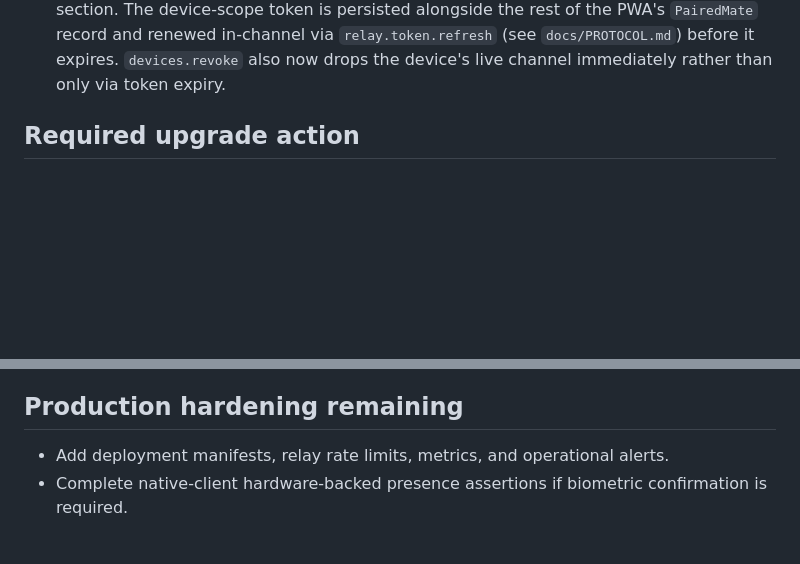
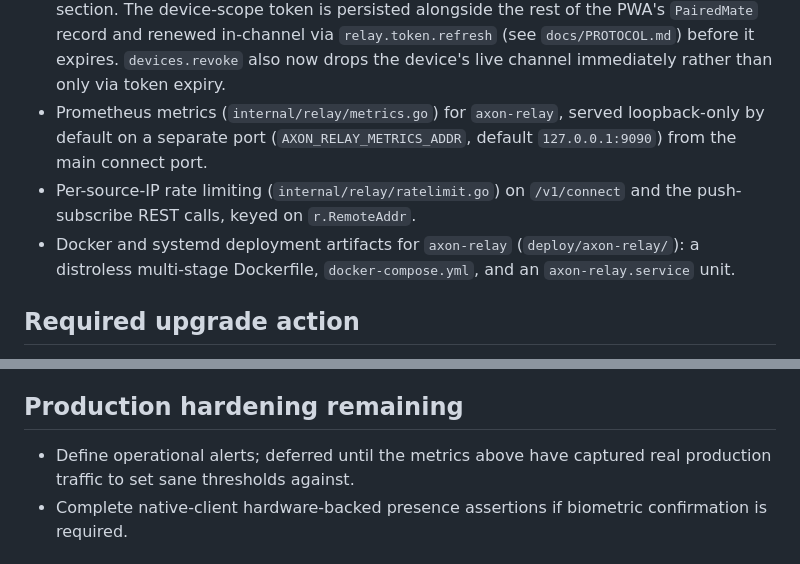
Before and after one commit to SteerMesh/axon, a Markdown page: docs/IMPLEMENTATION_STATUS.md, 2 parts joined by grey strips. GitHub-like rendering; blank space fills up the shorter version.

Commit message:
docs: update implementation status for shipped hardening work (#10)
Deployment manifests, relay rate limiting, and metrics (PRs #7/#8/#9)
had already shipped and merged, but the "Production hardening
remaining" section still listed them as outstanding. Verified each
file exists on origin/bootstrap (internal/relay/metrics.go,
internal/relay/ratelimit.go, deploy/axon-relay/) before moving them
into the "Implemented" section.

Narrowed "remaining" to the one item that's genuinely still open:
operational alerting, deferred until the metrics above have captured
real production traffic to set sane thresholds against.


Claude-Session: https://claude.ai/code/session_01RdAq6Ydqkij4tEgXTGYuHd

Co-authored-by: Claude Sonnet 5 <noreply@anthropic.com>

```diff
--- a/docs/IMPLEMENTATION_STATUS.md
+++ b/docs/IMPLEMENTATION_STATUS.md
@@ -48,6 +48,14 @@ protocol validation, but it is not yet a production release.
   (see `docs/PROTOCOL.md`) before it expires. `devices.revoke` also now
   drops the device's live channel immediately rather than only via token
   expiry.
+- Prometheus metrics (`internal/relay/metrics.go`) for `axon-relay`, served
+  loopback-only by default on a separate port (`AXON_RELAY_METRICS_ADDR`,
+  default `127.0.0.1:9090`) from the main connect port.
+- Per-source-IP rate limiting (`internal/relay/ratelimit.go`) on
+  `/v1/connect` and the push-subscribe REST calls, keyed on `r.RemoteAddr`.
+- Docker and systemd deployment artifacts for `axon-relay`
+  (`deploy/axon-relay/`): a distroless multi-stage Dockerfile,
+  `docker-compose.yml`, and an `axon-relay.service` unit.
 
 ## Required upgrade action
 
@@ -73,7 +81,8 @@ deployments.
 
 ## Production hardening remaining
 
-- Add deployment manifests, relay rate limits, metrics, and operational alerts.
+- Define operational alerts; deferred until the metrics above have
+  captured real production traffic to set sane thresholds against.
 - Complete native-client hardware-backed presence assertions if biometric
   confirmation is required.
 
```
